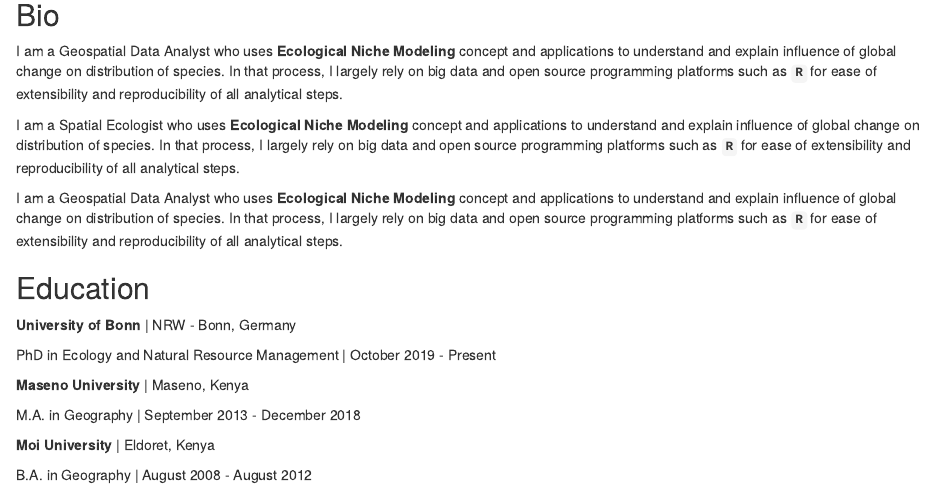
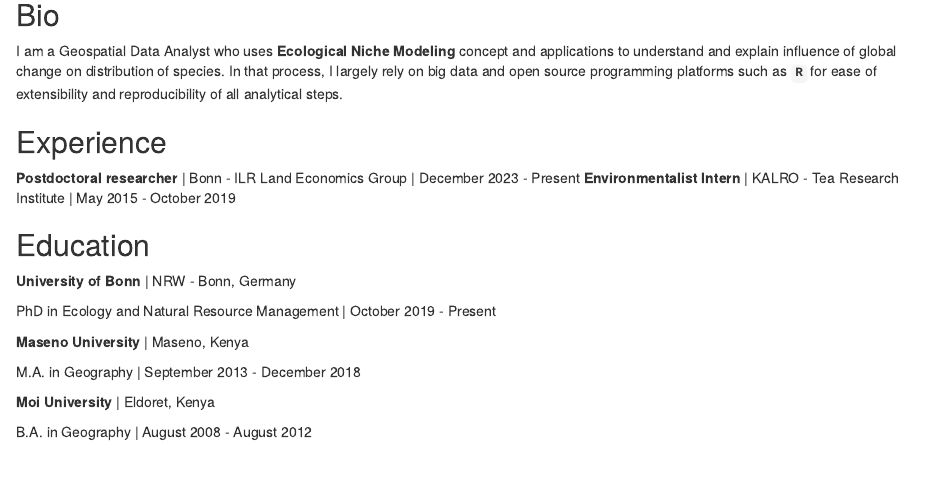
Before and after one commit to Wycology/postcards, an R Markdown document (index.Rmd): the page in a window 1100 px wide, from 80 px down. Rendered offline with R 4.5, knitr and Pandoc, with nearby package versions; drawn as R Markdown's standard HTML page in place of the format the file asks for.

Commit message:
Updating the postdoc position

```diff
--- a/index.Rmd
+++ b/index.Rmd
@@ -2,6 +2,8 @@
 title: "Wyclife Agumba Oluoch"
 image: "design.png"
 links:
+  - label: ILR-LandEconomics
+    url: "https://www.ilr1.uni-bonn.de/en/research/research-groups/land-economics"
   - label: Bonn-ZEF
     url: "https://www.zef.de/index.php?id=2232&tx_zefportal_staff_info[ref]=2252&tx_zefportal_staff_info[uid]=1975&tx_zefportal_staff_profile[uid]=1975&no_cache=1"
   - label: GitHub
@@ -18,9 +20,9 @@
 
 I am a Geospatial Data Analyst who uses **Ecological Niche Modeling** concept and applications to understand and explain influence of global change on distribution of species. In that process, I largely rely on big data and open source programming platforms such as **`R`** for ease of extensibility and reproducibility of all analytical steps.
 
-I am a Spatial Ecologist who uses **Ecological Niche Modeling** concept and applications to understand and explain influence of global change on distribution of species. In that process, I largely rely on big data and open source programming platforms such as **`R`** for ease of extensibility and reproducibility of all analytical steps.
-
-I am a Geospatial Data Analyst who uses **Ecological Niche Modeling** concept and applications to understand and explain influence of global change on distribution of species. In that process, I largely rely on big data and open source programming platforms such as **`R`** for ease of extensibility and reproducibility of all analytical steps.
+## Experience
+**Postdoctoral researcher** \| Bonn - ILR Land Economics Group \| December 2023 - Present
+**Environmentalist Intern** \| KALRO - Tea Research Institute \| May 2015 - October 2019
 
 ## Education
 
```
Also changed, not shown: index.Rmd (4 more changed lines).
